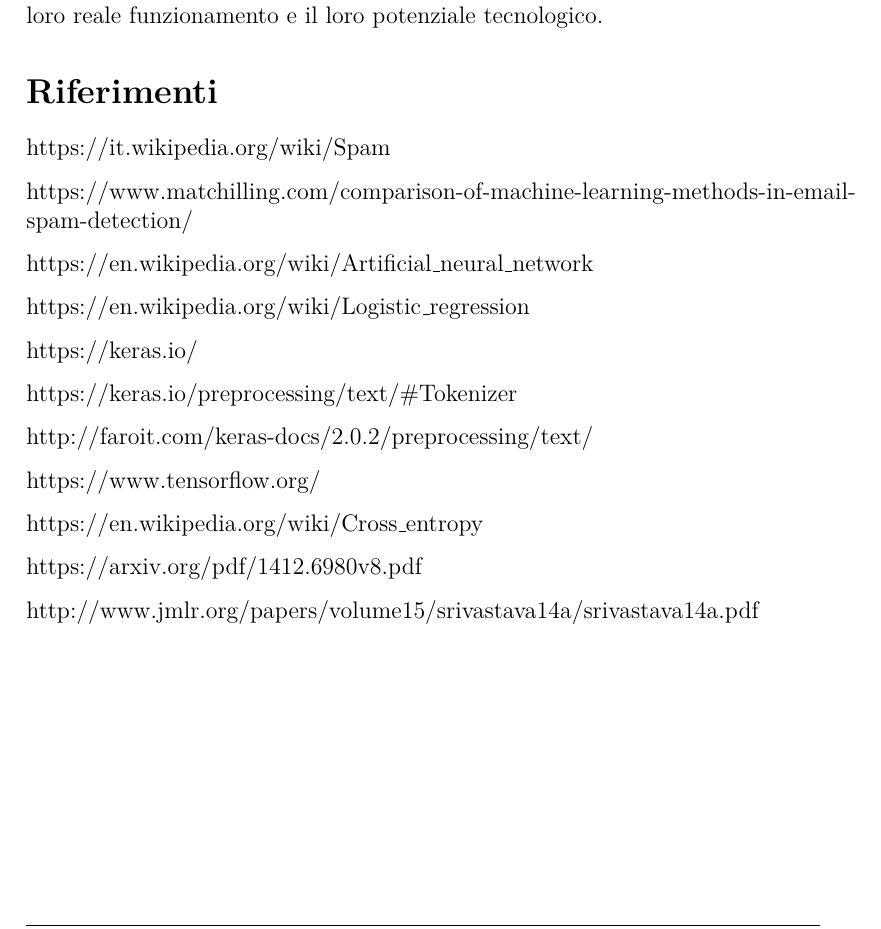
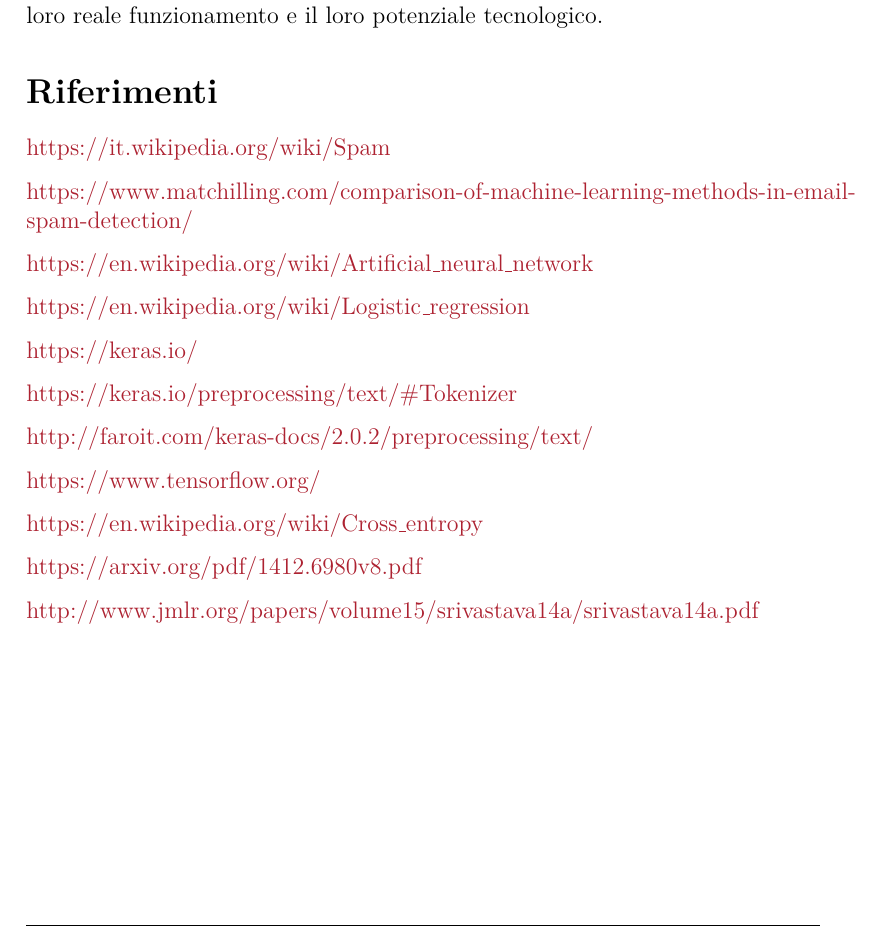
Before and after one commit to FraCorti/AI_Project, a LaTeX document (Relazione/Relazione.tex, which reads Relazione/sez/riferimenti.tex): part of page 13 of 13, cut so that both start at the same text. Compiled offline with pdfLaTeX.

Commit message:
Fix riferimenti

```diff
--- a/Relazione/sez/riferimenti.tex
+++ b/Relazione/sez/riferimenti.tex
@@ -1,22 +1,22 @@
 \section*{Riferimenti}
-https://it.wikipedia.org/wiki/Spam
+\href{https://it.wikipedia.org/wiki/Spam}{https://it.wikipedia.org/wiki/Spam}
 
-https://www.matchilling.com/comparison-of-machine-learning-methods-in-email-spam-detection/
+\href{https://www.matchilling.com/comparison-of-machine-learning-methods-in-email-spam-detection/}{https://www.matchilling.com/comparison-of-machine-learning-methods-in-email-spam-detection/}
 
-https://en.wikipedia.org/wiki/Artificial\_neural\_network
+\href{https://en.wikipedia.org/wiki/Artificial\_neural\_network}{https://en.wikipedia.org/wiki/Artificial\_neural\_network}
 
-https://en.wikipedia.org/wiki/Logistic\_regression
+\href{https://en.wikipedia.org/wiki/Logistic\_regression}{https://en.wikipedia.org/wiki/Logistic\_regression}
 
-https://keras.io/
+\href{https://keras.io/}{https://keras.io/}
 
-https://keras.io/preprocessing/text/\#Tokenizer
+\href{https://keras.io/preprocessing/text/\#Tokenizer}{https://keras.io/preprocessing/text/\#Tokenizer}
 
-http://faroit.com/keras-docs/2.0.2/preprocessing/text/
+\href{http://faroit.com/keras-docs/2.0.2/preprocessing/text/}{http://faroit.com/keras-docs/2.0.2/preprocessing/text/}
 
-https://www.tensorflow.org/
+\href{https://www.tensorflow.org/}{https://www.tensorflow.org/}
 
-https://en.wikipedia.org/wiki/Cross\_entropy
+\href{https://en.wikipedia.org/wiki/Cross\_entropy}{https://en.wikipedia.org/wiki/Cross\_entropy}
 
-https://arxiv.org/pdf/1412.6980v8.pdf
+\href{https://arxiv.org/pdf/1412.6980v8.pdf}{https://arxiv.org/pdf/1412.6980v8.pdf}
 
-http://www.jmlr.org/papers/volume15/srivastava14a/srivastava14a.pdf
+\href{http://www.jmlr.org/papers/volume15/srivastava14a/srivastava14a.pdf}{http://www.jmlr.org/papers/volume15/srivastava14a/srivastava14a.pdf}
```
Also changed, not shown: Relazione/Relazione.pdf.
